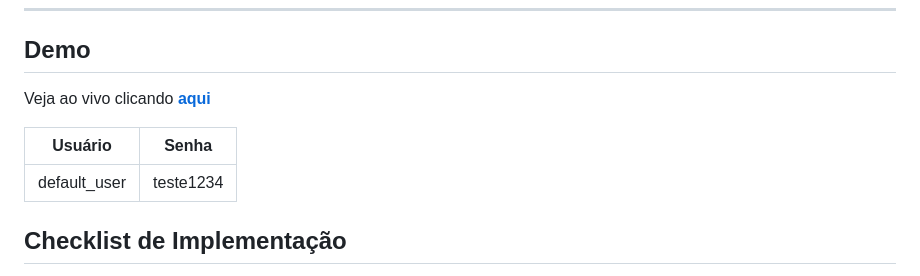
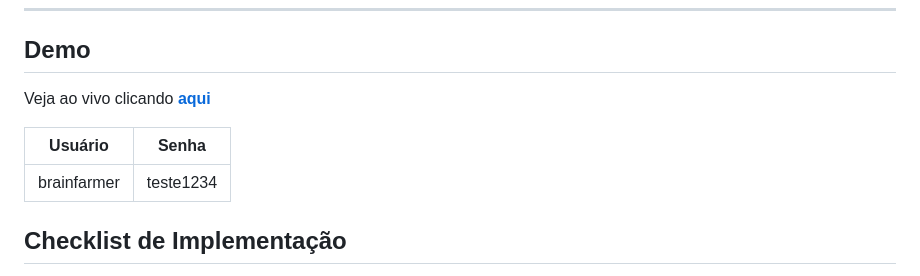
Before and after one commit to jonasaacampos/produtor-django, a Markdown page: readme.md, the part around the change printed below. GitHub-like rendering.

```diff
--- a/readme.md
+++ b/readme.md
@@ -95,7 +95,7 @@ Veja ao vivo clicando **[aqui](http://174.129.116.242:8000)**
 
 | Usuário       | Senha     |
 |---------------|-----------|
-| default_user  | teste1234 |
+| brainfarmer   | teste1234 |
 
 
 ## Checklist de Implementação
```
Also changed, not shown: other parts of readme.md (+1 -1 lines).
